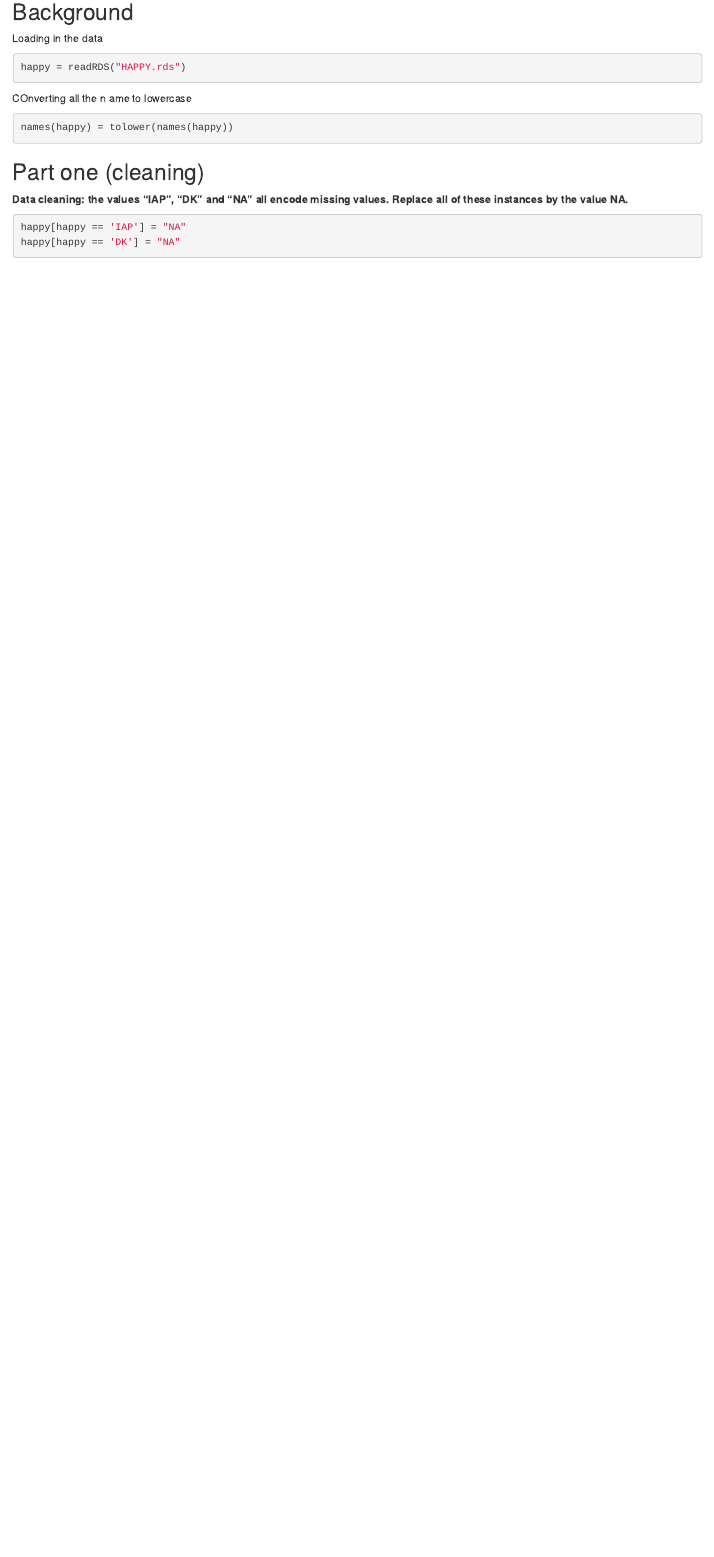
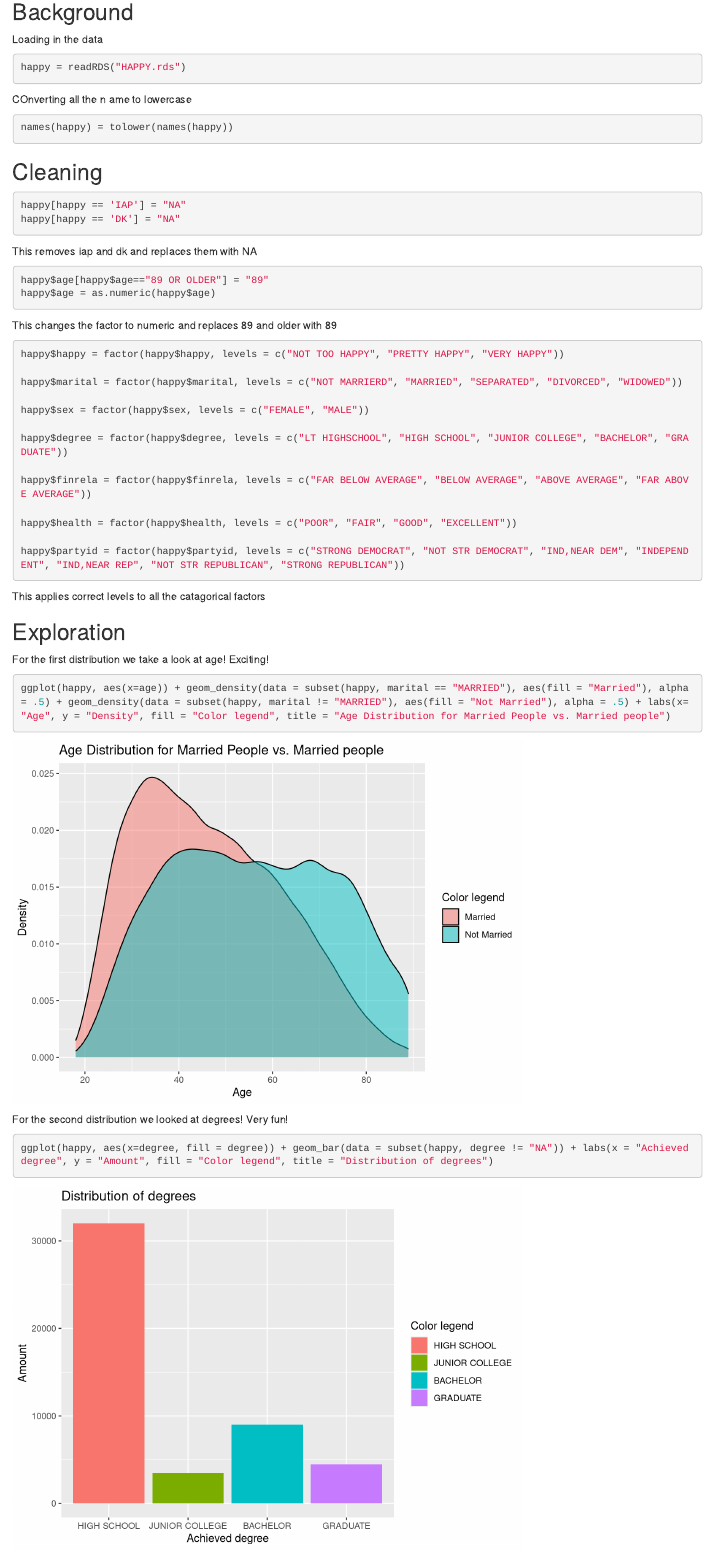
Before and after one commit to satdragon/ds202_lab3, an R Markdown document (team.Rmd): the page in a window 1100 px wide, from 80 px down before the commit and from 220 px down after it, so that both start at the same text. Rendered offline with R 4.5, knitr and Pandoc, with nearby package versions.

Commit message:
Submitting finished team files

````diff
--- a/team.Rmd
+++ b/team.Rmd
@@ -10,21 +19,59 @@ knitr::opts_chunk$set(echo = TRUE)
 ## Background
 Loading in the data
 
-```{r}
+```{r message=FALSE, warning=FALSE}
 happy = readRDS("HAPPY.rds")
 ```
 
 COnverting all the n ame to lowercase
 
-```{r}
+```{r message=FALSE, warning=FALSE}
 names(happy) = tolower(names(happy))
 ```
 
-## Part one (cleaning)
+## Cleaning
 
-**Data cleaning: the values “IAP”, “DK” and “NA” all encode missing values. Replace all of these instances by the value NA.**
-
-```{r}
+```{r message=FALSE, warning=FALSE}
 happy[happy == 'IAP'] = "NA"
 happy[happy == 'DK'] = "NA"
 ```
+
+This removes iap and dk and replaces them with NA
+
+```{r message=FALSE, warning=FALSE}
+happy$age[happy$age=="89 OR OLDER"] = "89"
+happy$age = as.numeric(happy$age)
+```
+
+This changes the factor to numeric and replaces 89 and older with 89
+
+```{r message=FALSE, warning=FALSE}
+happy$happy = factor(happy$happy, levels = c("NOT TOO HAPPY", "PRETTY HAPPY", "VERY HAPPY"))
+
+happy$marital = factor(happy$marital, levels = c("NOT MARRIERD", "MARRIED", "SEPARATED", "DIVORCED", "WIDOWED"))
+
+happy$sex = factor(happy$sex, levels = c("FEMALE", "MALE"))
+
+happy$degree = factor(happy$degree, levels = c("LT HIGHSCHOOL", "HIGH SCHOOL", "JUNIOR COLLEGE", "BACHELOR", "GRADUATE"))
+
+happy$finrela = factor(happy$finrela, levels = c("FAR BELOW AVERAGE", "BELOW AVERAGE", "ABOVE AVERAGE", "FAR ABOVE AVERAGE"))
+
+happy$health = factor(happy$health, levels = c("POOR", "FAIR", "GOOD", "EXCELLENT"))
+
+happy$partyid = factor(happy$partyid, levels = c("STRONG DEMOCRAT", "NOT STR DEMOCRAT", "IND,NEAR DEM", "INDEPENDENT", "IND,NEAR REP", "NOT STR REPUBLICAN", "STRONG REPUBLICAN"))
+```
+
+This applies correct levels to all the catagorical factors
+
+## Exploration
+
+For the first distribution we take a look at age! Exciting!
+
+```{r message=FALSE, warning=FALSE}
+ggplot(happy, aes(x=age)) + geom_density(data = subset(happy, marital == "MARRIED"), aes(fill = "Married"), alpha = .5) + geom_density(data = subset(happy, marital != "MARRIED"), aes(fill = "Not Married"), alpha = .5) + labs(x= "Age", y = "Density", fill = "Color legend", title = "Age Distribution for Married People vs. Married people")
+```
+
+For the second distribution we looked at degrees! Very fun!
+
+```{r message=FALSE, warning=FALSE}
+ggplot(happy, aes(x=degree, fill = degree)) + geom_bar(data = subset(happy, degree != "NA")) + labs(x = "Achieved degree", y = "Amount", fill = "Color legend", title = "Distribution of degrees")
````
Also changed, not shown: team.html, team.Rmd (37 more changed lines).
